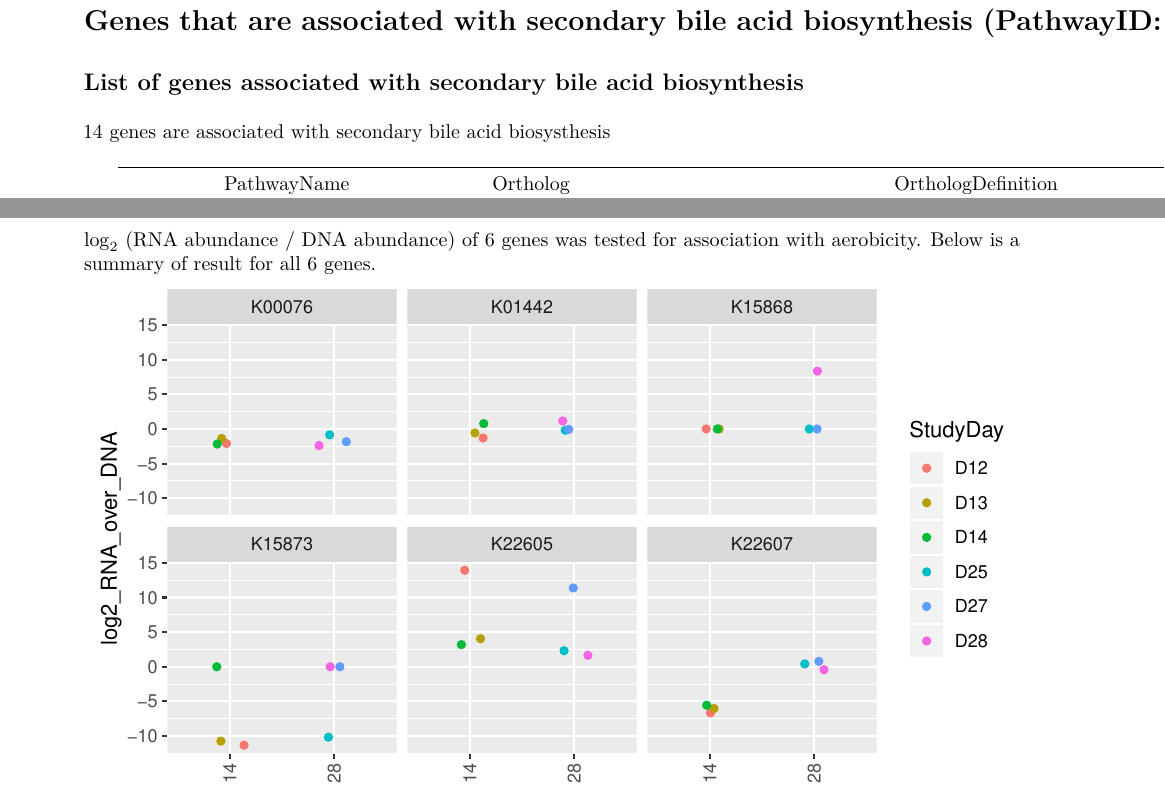
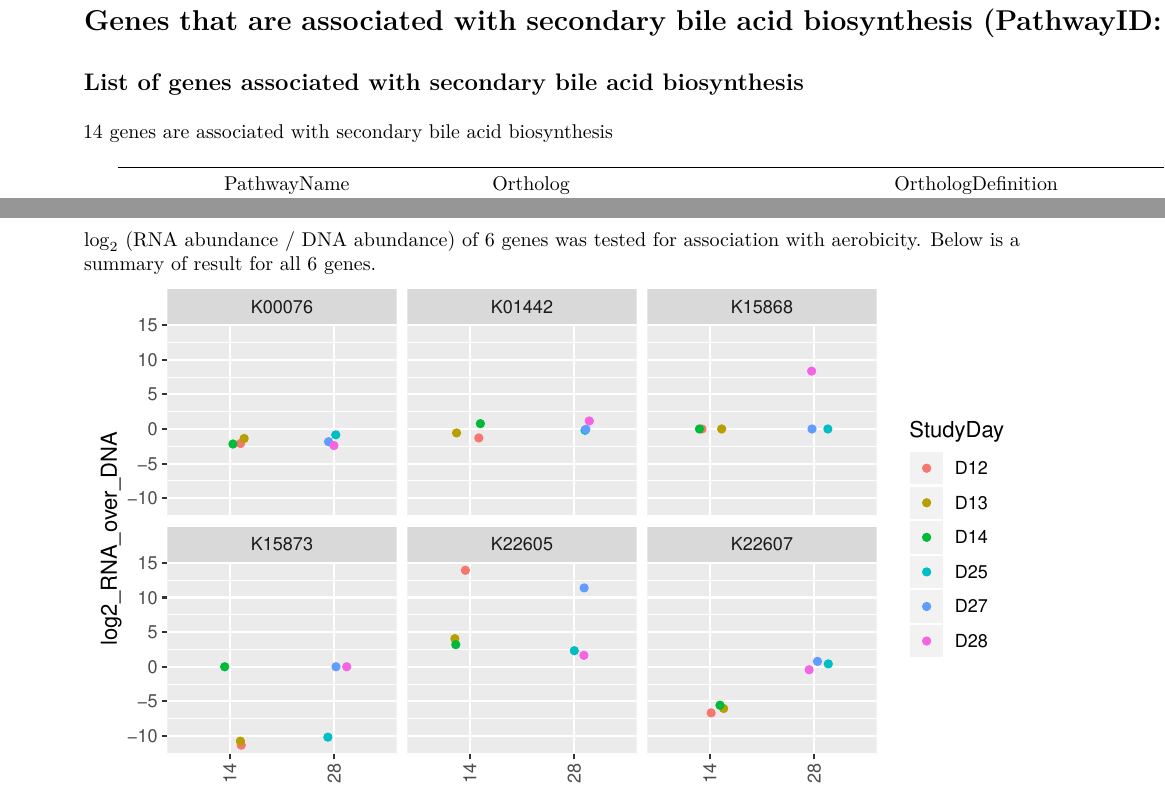
Before and after one commit to junglee0713/R12_R22, an R Markdown document (USDA_RNAseq_Sep_16_2019.Rmd): two parts of pages 3 and 4 of 7, joined at a grey line, cut so that both start at the same text. The pictures show the output file USDA_RNAseq_Sep_16_2019.pdf that the author committed with the source.

Commit message:
Fix typo

````diff
--- a/USDA_RNAseq_Sep_16_2019.Rmd
+++ b/USDA_RNAseq_Sep_16_2019.Rmd
@@ -102,7 +102,7 @@ df <- kegg_path %>%
 secondaryBileAcidKNumbers <- df$Ortholog
 ```
 
-`r nrow(df)` genes are associated with secondary bile acid biosysthesis
+`r nrow(df)` genes are associated with secondary bile acid biosythesis
 
 ```{r}
 pander(df, split.tables = Inf, split.cells = Inf)
````
Also changed, not shown: USDA_RNAseq_Sep_16_2019.pdf.
